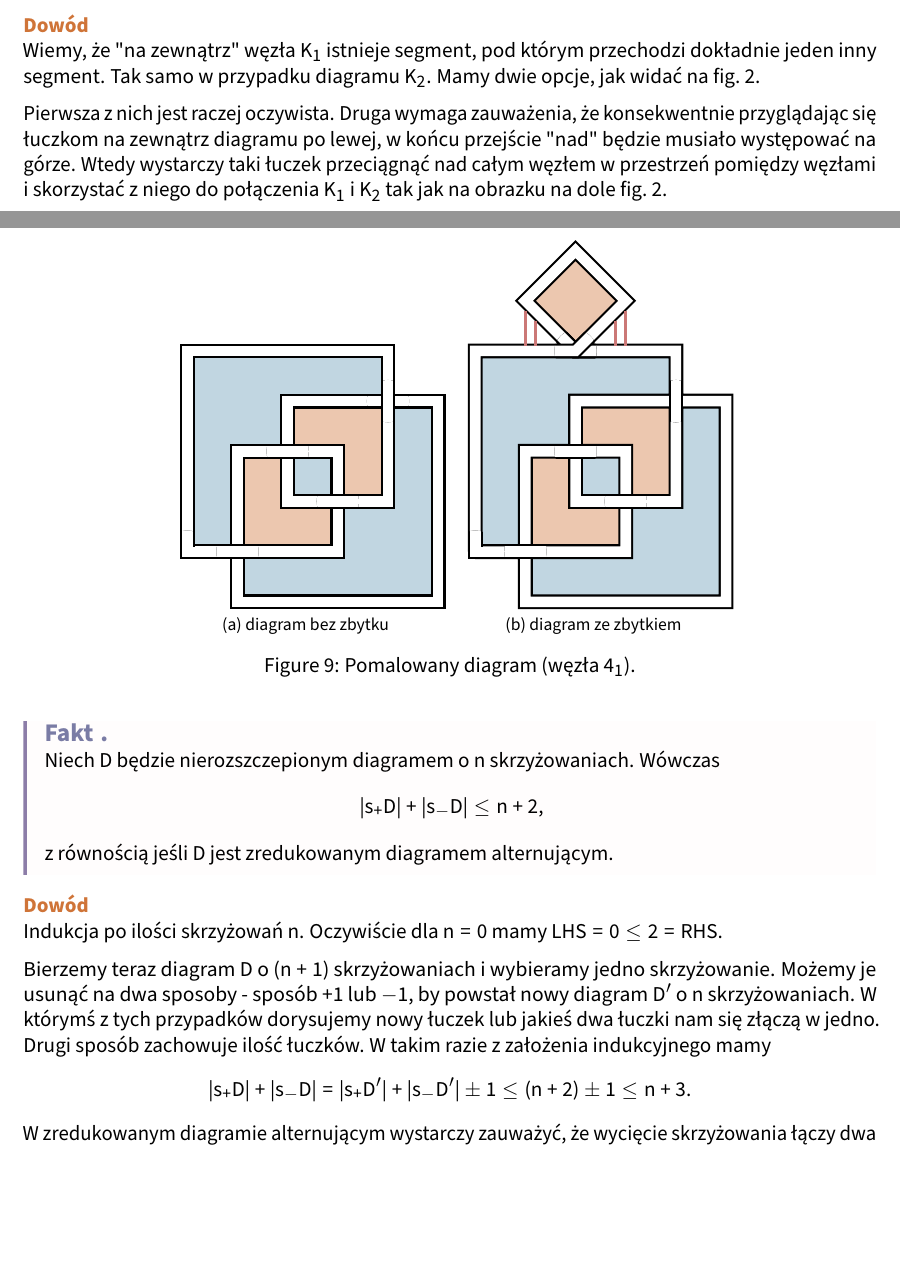
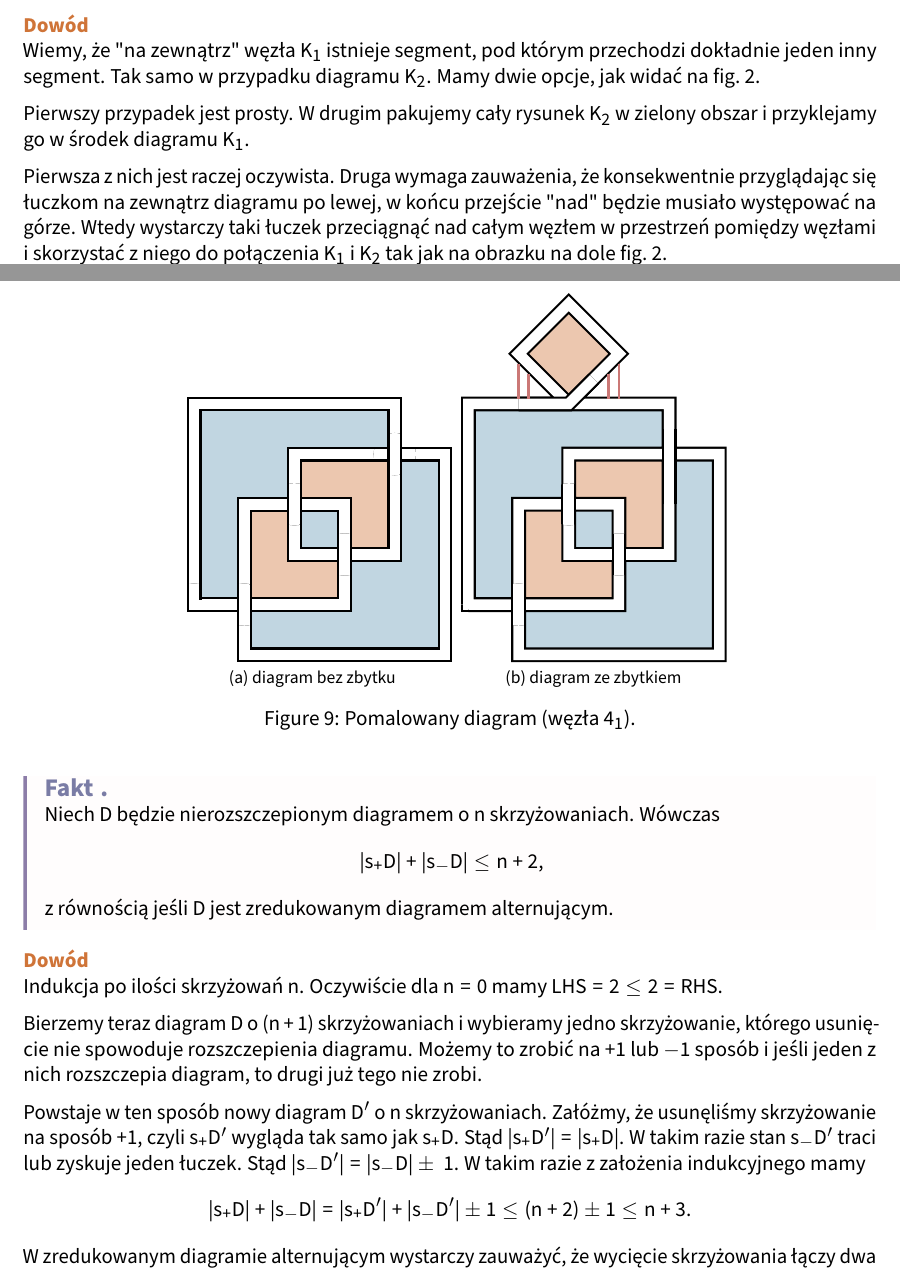
Before and after one commit to ronia-jakim/2023-2024, a LaTeX document (wezly/05-alternujace.tex): two parts of pages 2 and 11 of 13 before the commit and two parts of pages 2 and 11 of 14 after it, joined at a grey line, cut so that both start at the same text, the shorter picture padded with empty space. Compiled offline with pdfLaTeX.

Commit message:
poprawki

```diff
--- a/wezly/05-alternujace.tex
+++ b/wezly/05-alternujace.tex
@@ -140,6 +140,8 @@ Najprostszy (o najmniejszej liczbie skrzyżowań) węzeł niealternujący to np.
 
 \begin{proof}
   Wiemy, że "na zewnątrz" węzła $K_1$ istnieje segment, pod którym przechodzi dokładnie jeden inny segment. Tak samo w przypadku diagramu $K_2$. Mamy dwie opcje, jak widać na \cref{fakt 1 dowodzik}.
+
+  Pierwszy przypadek jest prosty. W drugim pakujemy cały rysunek $K_2$ w zielony obszar i przyklejamy go w środek diagramu $K_1$.
   \begin{figure}[h]\centering
     \begin{tikzpicture}
       \begin{scope}[shift={(0, -7)}]
@@ -643,8 +652,8 @@ Po co nam to wszystko? Okazuje się, że najmniejsze diagramy alternujące są z
           %line cap=round
         },
         flip crossing=2,
-        flip crossing=5,
-        flip crossing=6
+        %flip crossing=5,
+        flip crossing=4
         ]
         \strand[very thick]
           (0, -4) to
@@ -688,10 +697,7 @@ Po co nam to wszystko? Okazuje się, że najmniejsze diagramy alternujące są z
           double distance=6pt,
           %line cap=round
         },
-        flip crossing=2,
-        flip crossing=8,
-        flip crossing=9,
-        flip crossing=3
+        flip crossing=1
         ]
         \strand[very thick]
           (0, -4) to
@@ -709,6 +715,8 @@ Po co nam to wszystko? Okazuje się, że najmniejsze diagramy alternujące są z
           (3, -2) to
           (3, -4) to
           (0, -4);
+        \strand[very thick] (4, -.5)--(4, -2);
+        \strand[very thick] (1, 0)--(2, 0)--(2.5, 0.5);
       \end{knot}
       \draw[ultra thick, red] (1, 0.8)--(1, 0.1);
       \draw[ultra thick, red] (3, 0.8)--(3, 0.1);
@@ -731,9 +739,11 @@ Po co nam to wszystko? Okazuje się, że najmniejsze diagramy alternujące są z
 \end{fuck}
 
 \begin{proof}
-  Indukcja po ilości skrzyżowań $n$. Oczywiście dla $n=0$ mamy $LHS=0\leq 2=RHS$.
+  Indukcja po ilości skrzyżowań $n$. Oczywiście dla $n=0$ mamy $LHS=2\leq 2=RHS$.
 
-  Bierzemy teraz diagram $D$ o $(n+1)$ skrzyżowaniach i wybieramy jedno skrzyżowanie. Możemy je usunąć na dwa sposoby - sposób $+1$ lub $-1$, by powstał nowy diagram $D'$ o $n$ skrzyżowaniach. W którymś z tych przypadków dorysujemy nowy łuczek lub jakieś dwa łuczki nam się złączą w jedno. Drugi sposób zachowuje ilość łuczków. W takim razie z założenia indukcyjnego mamy
+  Bierzemy teraz diagram $D$ o $(n+1)$ skrzyżowaniach i wybieramy jedno skrzyżowanie, którego usunięcie nie spowoduje rozszczepienia diagramu. Możemy to zrobić na $+1$ lub $-1$ sposób i jeśli jeden z nich rozszczepia diagram, to drugi już tego nie zrobi.
+
+  Powstaje w ten sposób nowy diagram $D'$ o $n$ skrzyżowaniach. Załóżmy, że usunęliśmy skrzyżowanie na sposób $+1$, czyli $s_+D'$ wygląda tak samo jak $s_+D$. Stąd $|s_+D'|=|s_+D|$. W takim razie stan $s_-D'$ traci lub zyskuje jeden łuczek. Stąd $|s_-D'|=|s_-D|\pm 1$. W takim razie z założenia indukcyjnego mamy
   $$|s_+D|+|s_-D|=|s_+D'|+|s_-D'|\pm 1\leq (n+2)\pm 1\leq n+3.$$
   W zredukowanym diagramie alternującym wystarczy zauważyć, że wycięcie skrzyżowania łączy dwa fragmenty jednego koloru.
 \end{proof}
```
Also changed, not shown: wezly/05-alternujace.pdf, wezly/05-alternujace.tex (35 more changed lines), 1 other file.
